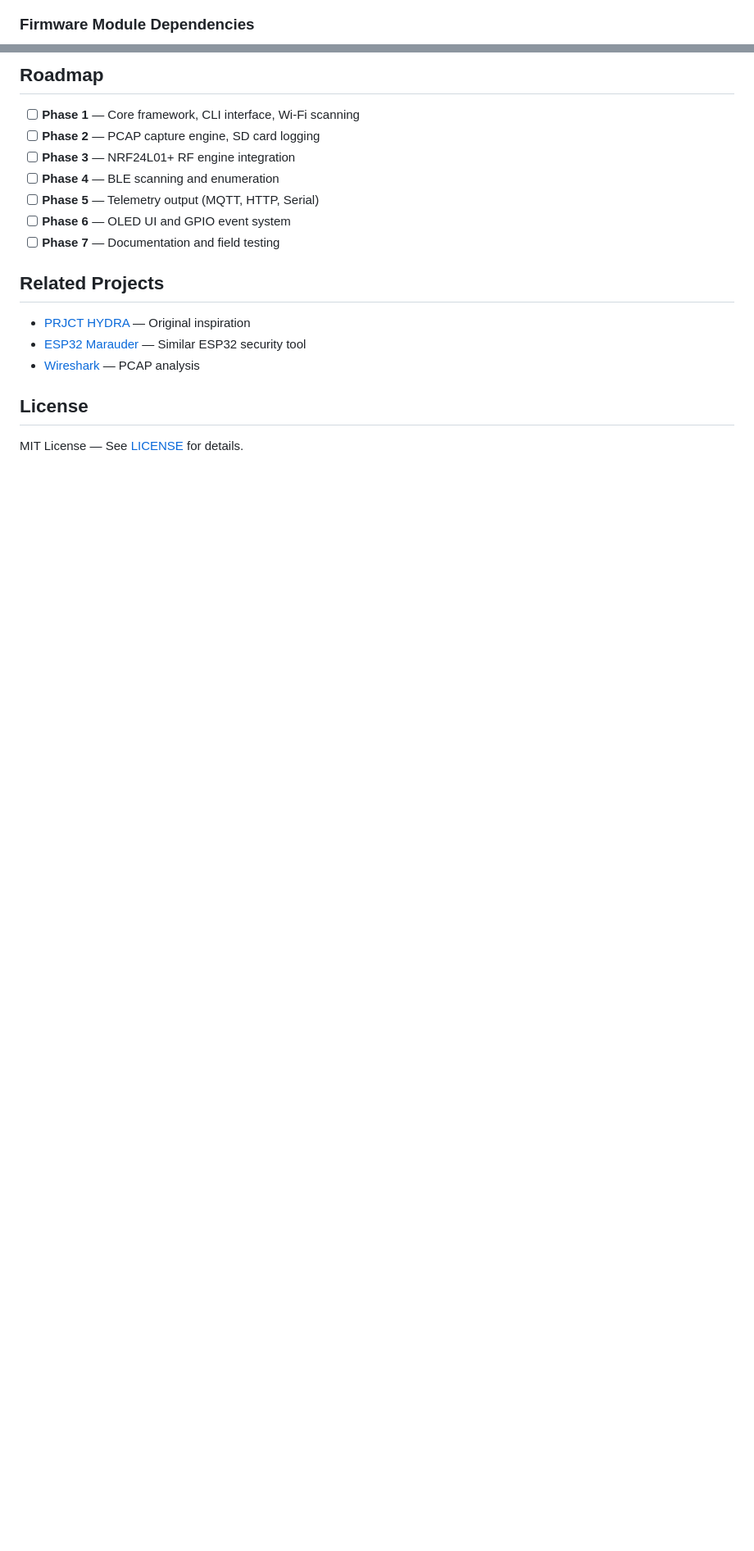
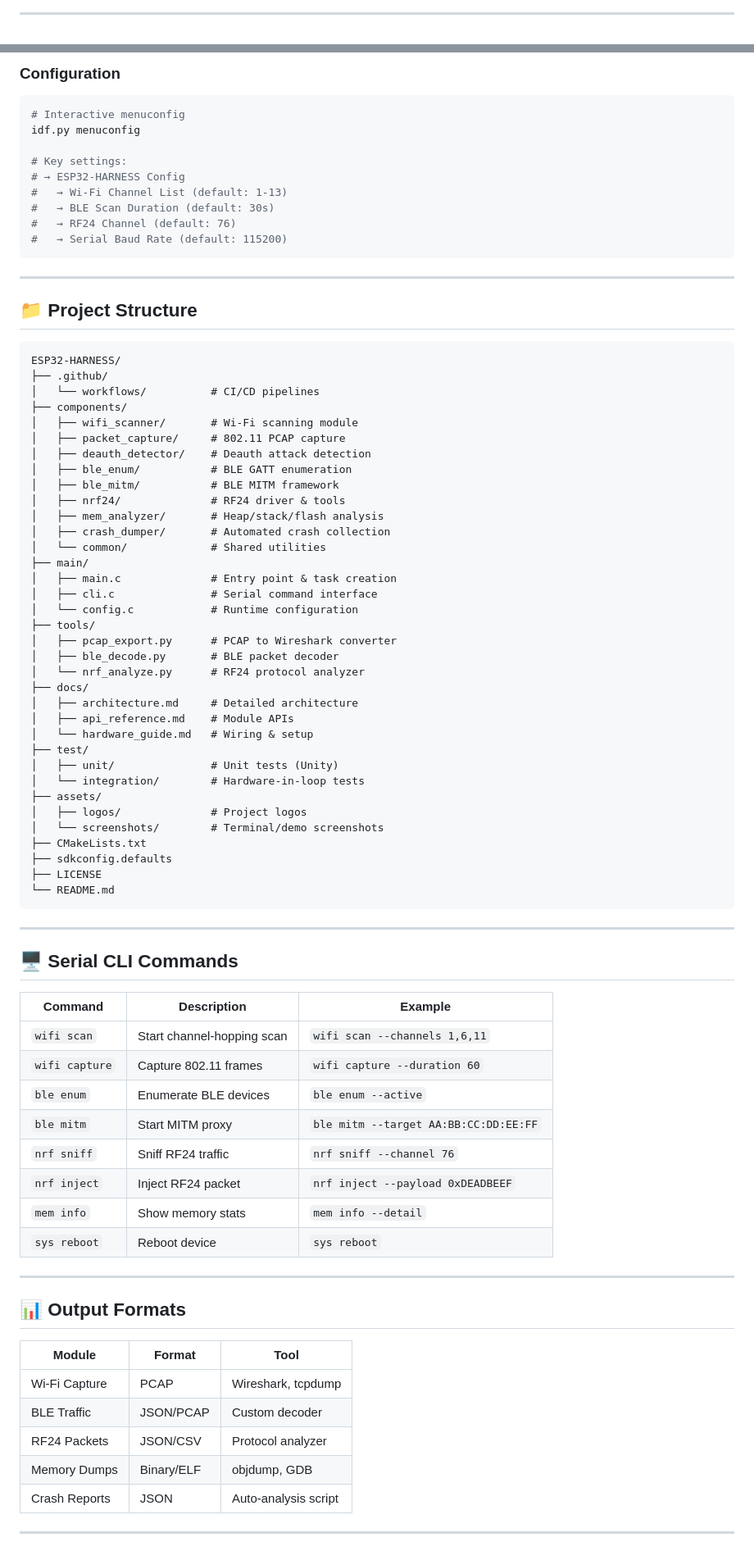
Before and after one commit to ykrishhh/ESP32-HARNESS, a Markdown page: README.md, 2 parts joined by grey strips. Shown at 82% size. GitHub-like rendering; blank space fills up the shorter version.

Commit message:
Enhance README: architecture diagram, capability tables, CLI reference, project structure, roadmap

````diff
--- a/README.md
+++ b/README.md
@@ -113,4 +71,4 @@ graph TB
 ```
 
-### Firmware Module Dependencies
+---
 
@@ -163,21 +150,86 @@ flowchart TD
 ```
 
-## Roadmap
+### Configuration
+```bash
+# Interactive menuconfig
+idf.py menuconfig
 
-- [ ] **Phase 1** — Core framework, CLI interface, Wi-Fi scanning
-- [ ] **Phase 2** — PCAP capture engine, SD card logging
-- [ ] **Phase 3** — NRF24L01+ RF engine integration
-- [ ] **Phase 4** — BLE scanning and enumeration
-- [ ] **Phase 5** — Telemetry output (MQTT, HTTP, Serial)
-- [ ] **Phase 6** — OLED UI and GPIO event system
-- [ ] **Phase 7** — Documentation and field testing
+# Key settings:
+# → ESP32-HARNESS Config
+#   → Wi-Fi Channel List (default: 1-13)
+#   → BLE Scan Duration (default: 30s)
+#   → RF24 Channel (default: 76)
+#   → Serial Baud Rate (default: 115200)
+```
 
-## Related Projects
+---
 
-- [PRJCT HYDRA](https://github.com/) — Original inspiration
-- [ESP32 Marauder](https://github.com/justcallmekoko/ESP32Marauder) — Similar ESP32 security tool
-- [Wireshark](https://www.wireshark.org/) — PCAP analysis
+## 📁 Project Structure
 
-## License
+```
+ESP32-HARNESS/
+├── .github/
+│   └── workflows/          # CI/CD pipelines
+├── components/
+│   ├── wifi_scanner/       # Wi-Fi scanning module
+│   ├── packet_capture/     # 802.11 PCAP capture
+│   ├── deauth_detector/    # Deauth attack detection
+│   ├── ble_enum/           # BLE GATT enumeration
+│   ├── ble_mitm/           # BLE MITM framework
+│   ├── nrf24/              # RF24 driver & tools
+│   ├── mem_analyzer/       # Heap/stack/flash analysis
+│   ├── crash_dumper/       # Automated crash collection
+│   └── common/             # Shared utilities
+├── main/
+│   ├── main.c              # Entry point & task creation
+│   ├── cli.c               # Serial command interface
+│   └── config.c            # Runtime configuration
+├── tools/
+│   ├── pcap_export.py      # PCAP to Wireshark converter
+│   ├── ble_decode.py       # BLE packet decoder
+│   └── nrf_analyze.py      # RF24 protocol analyzer
+├── docs/
+│   ├── architecture.md     # Detailed architecture
+│   ├── api_reference.md    # Module APIs
+│   └── hardware_guide.md   # Wiring & setup
+├── test/
+│   ├── unit/               # Unit tests (Unity)
+│   └── integration/        # Hardware-in-loop tests
+├── assets/
+│   ├── logos/              # Project logos
+│   └── screenshots/        # Terminal/demo screenshots
+├── CMakeLists.txt
+├── sdkconfig.defaults
+├── LICENSE
+└── README.md
+```
 
-MIT License — See [LICENSE](LICENSE) for details.
+---
+
+## 🖥️ Serial CLI Commands
+
+| Command | Description | Example |
+|---------|-------------|---------|
+| `wifi scan` | Start channel-hopping scan | `wifi scan --channels 1,6,11` |
+| `wifi capture` | Capture 802.11 frames | `wifi capture --duration 60` |
+| `ble enum` | Enumerate BLE devices | `ble enum --active` |
+| `ble mitm` | Start MITM proxy | `ble mitm --target AA:BB:CC:DD:EE:FF` |
+| `nrf sniff` | Sniff RF24 traffic | `nrf sniff --channel 76` |
+| `nrf inject` | Inject RF24 packet | `nrf inject --payload 0xDEADBEEF` |
+| `mem info` | Show memory stats | `mem info --detail` |
+| `sys reboot` | Reboot device | `sys reboot` |
+
+---
+
+## 📊 Output Formats
+
+| Module | Format | Tool |
+|--------|--------|------|
+| Wi-Fi Capture | PCAP | Wireshark, tcpdump |
+| BLE Traffic | JSON/PCAP | Custom decoder |
+| RF24 Packets | JSON/CSV | Protocol analyzer |
+| Memory Dumps | Binary/ELF | objdump, GDB |
+| Crash Reports | JSON | Auto-analysis script |
+
+---
+
````
Also changed, not shown: other parts of README.md (+140 -126 lines).
